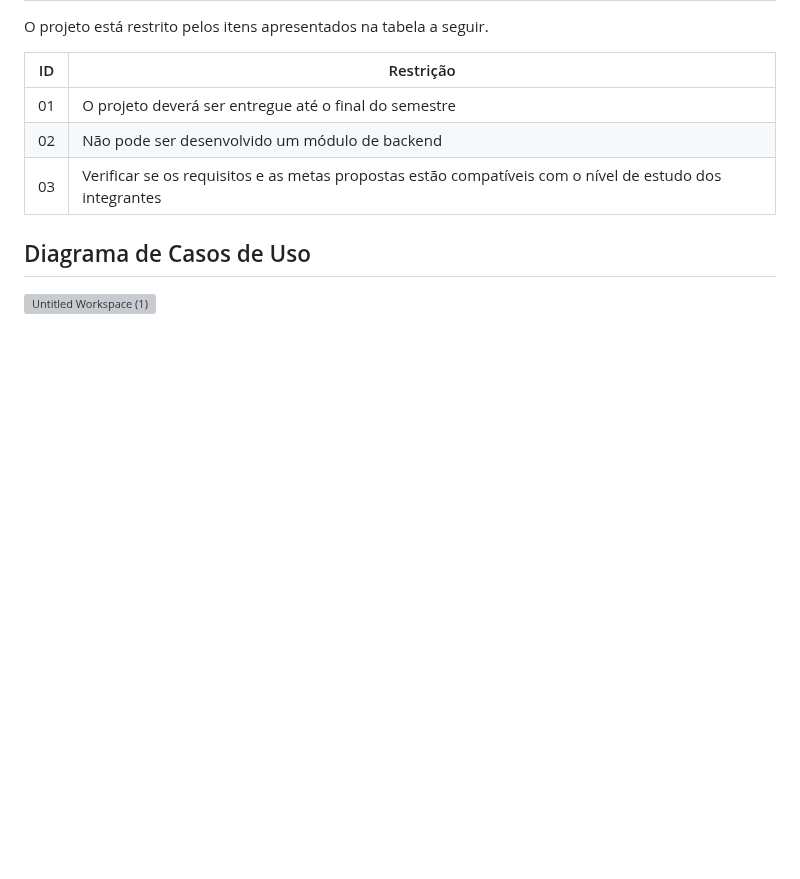
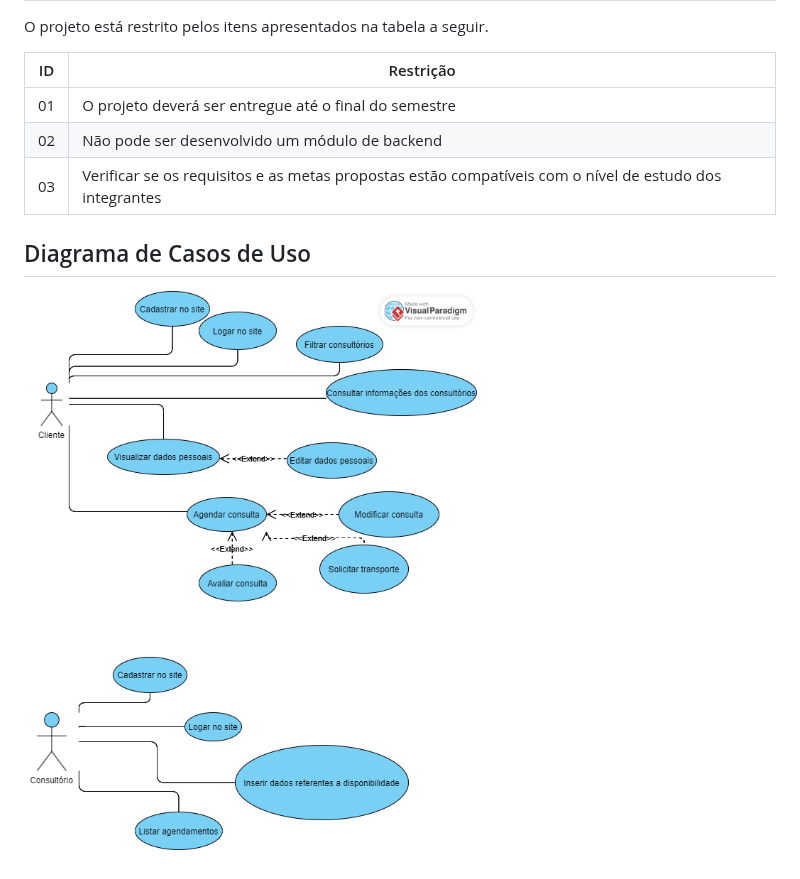
Before and after one commit to ICEI-PUC-Minas-PMV-ADS/pmv-ads-2024-1-e2-proj-int-t4-HmoreH, a Markdown page: docs/02-Especificação do Projeto.md, the part around the change. Rendered like a GitHub page; blank space fills up the shorter version; grey boxes are pictures that could not be loaded.

```diff
--- a/docs/02-Especificação do Projeto.md
+++ b/docs/02-Especificação do Projeto.md
@@ -81,4 +81,4 @@ O projeto está restrito pelos itens apresentados na tabela a seguir.
 
 ## Diagrama de Casos de Uso
 
-![Untitled Workspace (1)](docs/img/Casos_de_uso.png)
+![Untitled Workspace (1)](https://github.com/ICEI-PUC-Minas-PMV-ADS/pmv-ads-2024-1-e2-proj-int-t4-HmoreH/blob/main/docs/img/Casos_de_uso.png)
```
